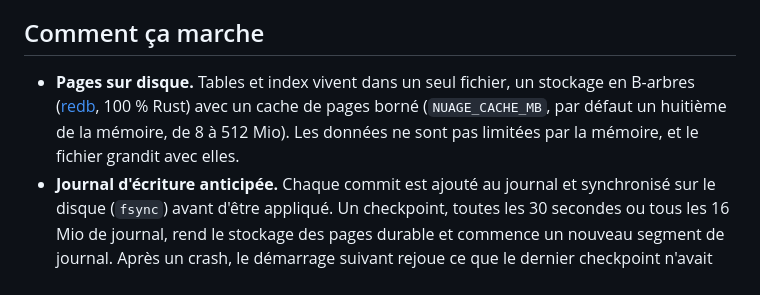
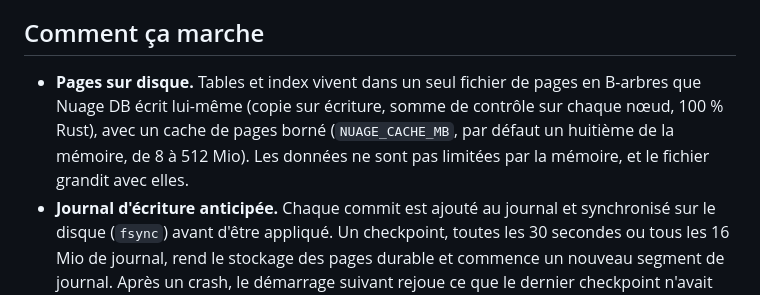
Before and after one commit to maxlestage/Memoire, a Markdown page: docs/fr/nuage.md, the part around the change. Rendered like a GitHub page.

```diff
--- a/docs/fr/nuage.md
+++ b/docs/fr/nuage.md
@@ -185,7 +185,7 @@ Avec `NUAGE_PUBLIC_STATUS=true`, les requêtes sans identifiants reçoivent un s
 
 ## Comment ça marche
 
-- **Pages sur disque.** Tables et index vivent dans un seul fichier, un stockage en B-arbres ([redb](https://docs.rs/redb), 100 % Rust) avec un cache de pages borné (`NUAGE_CACHE_MB`, par défaut un huitième de la mémoire, de 8 à 512 Mio). Les données ne sont pas limitées par la mémoire, et le fichier grandit avec elles.
+- **Pages sur disque.** Tables et index vivent dans un seul fichier de pages en B-arbres que Nuage DB écrit lui-même (copie sur écriture, somme de contrôle sur chaque nœud, 100 % Rust), avec un cache de pages borné (`NUAGE_CACHE_MB`, par défaut un huitième de la mémoire, de 8 à 512 Mio). Les données ne sont pas limitées par la mémoire, et le fichier grandit avec elles.
 - **Journal d'écriture anticipée.** Chaque commit est ajouté au journal et synchronisé sur le disque (`fsync`) avant d'être appliqué. Un checkpoint, toutes les 30 secondes ou tous les 16 Mio de journal, rend le stockage des pages durable et commence un nouveau segment de journal. Après un crash, le démarrage suivant rejoue ce que le dernier checkpoint n'avait pas. Les enregistrements du journal portent un CRC-32 et les pages une somme de contrôle : les dégâts sont détectés, et un enregistrement coupé par le crash est écarté.
 - **Instructions.** Le moteur ne lit que les lignes dont une instruction a besoin : les recherches par clé primaire et par index lisent les lignes correspondantes, les autres filtres parcourent la table par morceaux, `LIMIT` s'arrête tôt et `ORDER BY ... LIMIT n` garde les `n` meilleures lignes au fil de la lecture ; `COUNT(*)` lit un compteur. L'évaluateur de Memoire exécute ensuite l'instruction sur ces lignes : Nuage DB se comporte exactement comme le moteur en mémoire.
 - **Entretien.** Un thread d'arrière-plan fait les checkpoints, envoie les sauvegardes et compacte le fichier quand un quart en est de l'espace libre.
```
Also changed, not shown: docs/en/nuage.md (+1 -1 lines), docs/es/nuage.md (+1 -1 lines).
